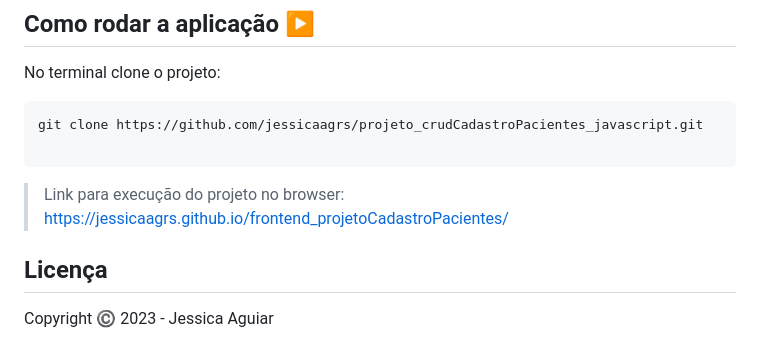
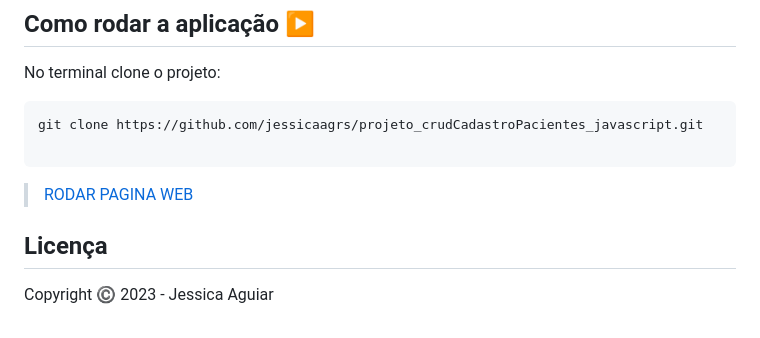
Before and after one commit to jessicaagrs/patientRegistration, a Markdown page: README.md, the part around the change. Rendered like a GitHub page.

````diff
--- a/README.md
+++ b/README.md
@@ -63,7 +63,7 @@ git clone https://github.com/jessicaagrs/projeto_crudCadastroPacientes_javascrip
 
 ```
 
-> Link para execução do projeto no browser: https://jessicaagrs.github.io/frontend_projetoCadastroPacientes/
+> [RODAR PAGINA WEB](https://patient-registration-two.vercel.app/)
 
 <!-- ## Como rodar os testes
 
````
